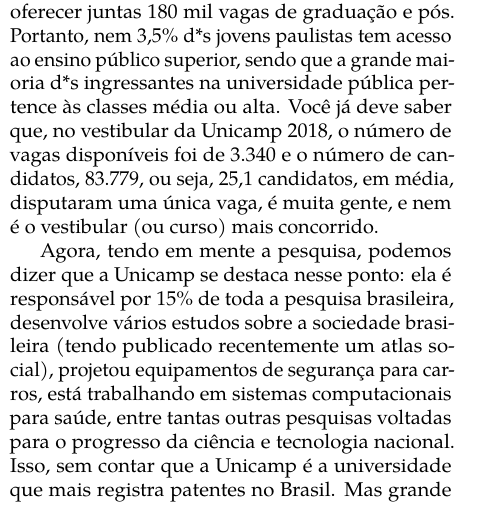
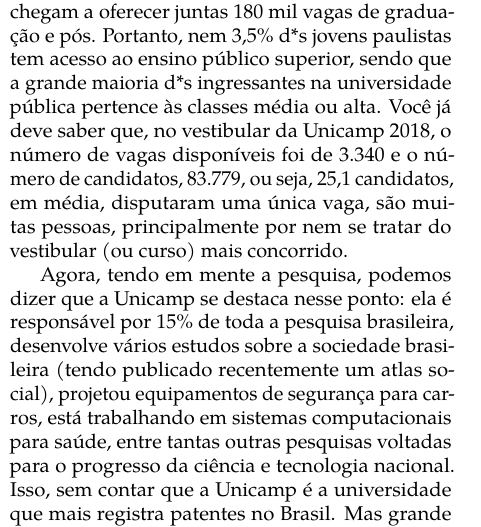
Before and after one commit to cacounicamp/Manual-do-Bixo, a LaTeX book (manual_do_bixo.tex, which reads 01-ola_mundo/pra_pensar.tex): part of one column of page 15 of 70, cut so that both start at the same text. Compiled offline with pdfLaTeX.

Commit message:
Reescrevendo trecho melhor

```diff
--- a/01-ola_mundo/pra_pensar.tex
+++ b/01-ola_mundo/pra_pensar.tex
@@ -46,8 +46,8 @@
 ingressantes na universidade pública pertence às classes média ou alta. Você
 já deve saber que, no vestibular da Unicamp 2018, o número de vagas disponíveis
 foi de 3.340 e o número de candidatos, 83.779, ou seja, 25,1 candidatos, em
-média, disputaram uma única vaga, é muita gente, e nem é o vestibular (ou
-curso) mais concorrido.
+média, disputaram uma única vaga, são muitas pessoas, principalmente por nem se
+tratar do vestibular (ou curso) mais concorrido.
 
 Agora, tendo em mente a pesquisa, podemos dizer que a Unicamp se destaca nesse
 ponto: ela é responsável por 15\% de toda a pesquisa brasileira, desenvolve
```
